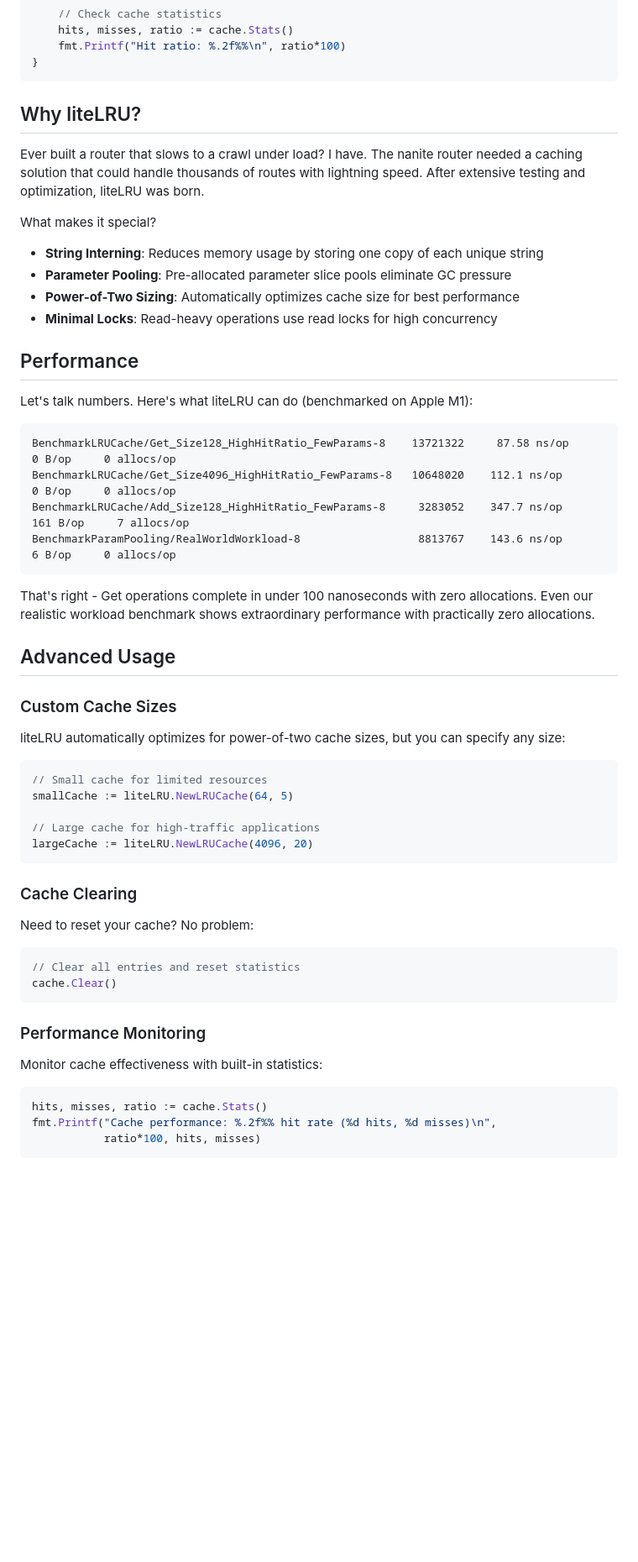
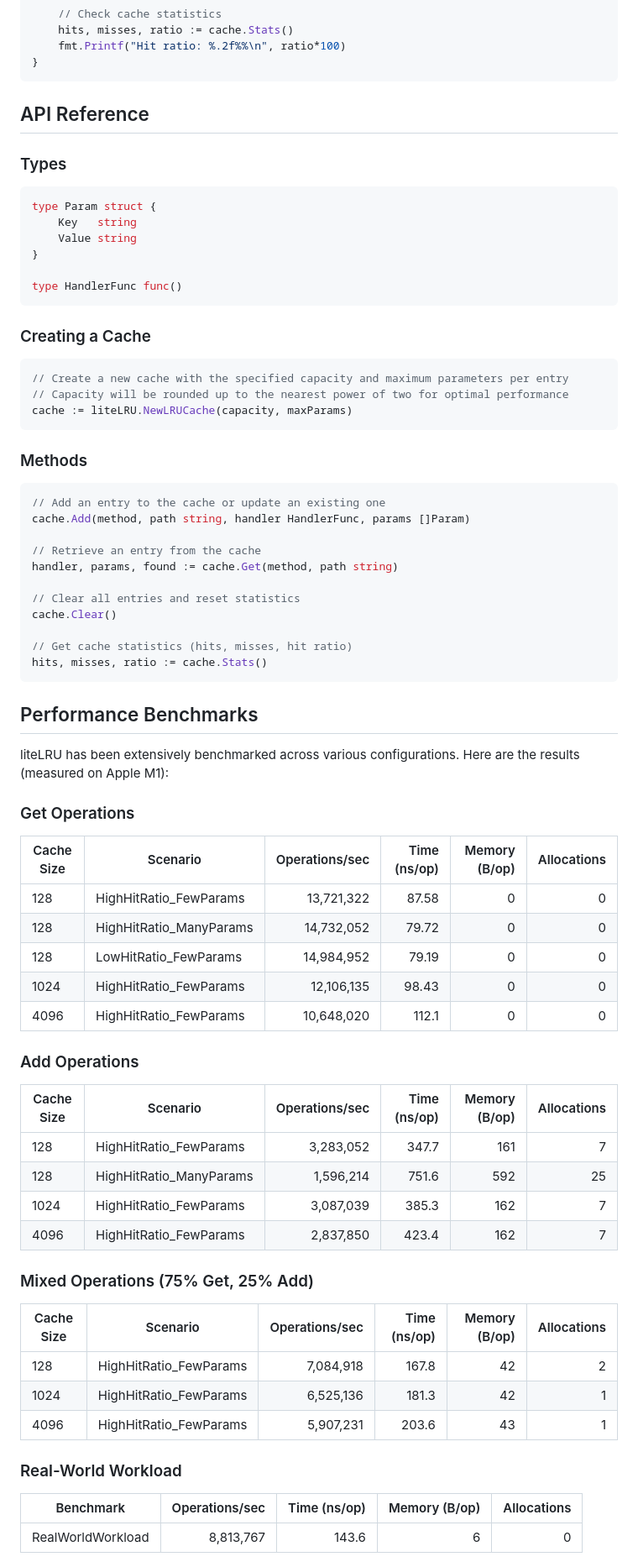
Before and after one commit to xDarkicex/liteLRU, a Markdown page: README.md, the part around the change printed below. Shown: that part at 84% size. Drawn GitHub-style; blank space fills up the shorter version.

Commit message:
improve readme

````diff
--- a/README.md
+++ b/README.md
@@ -53,59 +53,77 @@ func main() {
 }
 ```
 
-## Why liteLRU?
+## API Reference
 
-Ever built a router that slows to a crawl under load? I have. The nanite router needed a caching solution that could handle thousands of routes with lightning speed. After extensive testing and optimization, liteLRU was born.
+### Types
 
-What makes it special?
+```go
+type Param struct {
+    Key   string
+    Value string
+}
 
-- **String Interning**: Reduces memory usage by storing one copy of each unique string
-- **Parameter Pooling**: Pre-allocated parameter slice pools eliminate GC pressure
-- **Power-of-Two Sizing**: Automatically optimizes cache size for best performance
-- **Minimal Locks**: Read-heavy operations use read locks for high concurrency
-
-## Performance
-
-Let's talk numbers. Here's what liteLRU can do (benchmarked on Apple M1):
-
-```
-BenchmarkLRUCache/Get_Size128_HighHitRatio_FewParams-8    13721322     87.58 ns/op     0 B/op     0 allocs/op
-BenchmarkLRUCache/Get_Size4096_HighHitRatio_FewParams-8   10648020    112.1 ns/op      0 B/op     0 allocs/op
-BenchmarkLRUCache/Add_Size128_HighHitRatio_FewParams-8     3283052    347.7 ns/op    161 B/op     7 allocs/op
-BenchmarkParamPooling/RealWorldWorkload-8                  8813767    143.6 ns/op      6 B/op     0 allocs/op
+type HandlerFunc func()
 ```
 
-That's right - Get operations complete in under 100 nanoseconds with zero allocations. Even our realistic workload benchmark shows extraordinary performance with practically zero allocations.
-
-## Advanced Usage
-
-### Custom Cache Sizes
-
-liteLRU automatically optimizes for power-of-two cache sizes, but you can specify any size:
+### Creating a Cache
 
 ```go
-// Small cache for limited resources
-smallCache := liteLRU.NewLRUCache(64, 5)
-
-// Large cache for high-traffic applications
-largeCache := liteLRU.NewLRUCache(4096, 20)
+// Create a new cache with the specified capacity and maximum parameters per entry
+// Capacity will be rounded up to the nearest power of two for optimal performance
+cache := liteLRU.NewLRUCache(capacity, maxParams)
 ```
 
-### Cache Clearing
-
-Need to reset your cache? No problem:
+### Methods
 
 ```go
+// Add an entry to the cache or update an existing one
+cache.Add(method, path string, handler HandlerFunc, params []Param)
+
+// Retrieve an entry from the cache
+handler, params, found := cache.Get(method, path string)
+
 // Clear all entries and reset statistics
 cache.Clear()
+
+// Get cache statistics (hits, misses, hit ratio)
+hits, misses, ratio := cache.Stats()
 ```
 
-### Performance Monitoring
+## Performance Benchmarks
 
-Monitor cache effectiveness with built-in statistics:
+liteLRU has been extensively benchmarked across various configurations. Here are the results (measured on Apple M1):
 
-```go
-hits, misses, ratio := cache.Stats()
-fmt.Printf("Cache performance: %.2f%% hit rate (%d hits, %d misses)\n",
-           ratio*100, hits, misses)
-```
+### Get Operations
+
+| Cache Size | Scenario                 | Operations/sec | Time (ns/op) | Memory (B/op) | Allocations |
+|------------|--------------------------|---------------:|-------------:|--------------:|------------:|
+| 128        | HighHitRatio_FewParams   | 13,721,322     | 87.58        | 0             | 0           |
+| 128        | HighHitRatio_ManyParams  | 14,732,052     | 79.72        | 0             | 0           |
+| 128        | LowHitRatio_FewParams    | 14,984,952     | 79.19        | 0             | 0           |
+| 1024       | HighHitRatio_FewParams   | 12,106,135     | 98.43        | 0             | 0           |
+| 4096       | HighHitRatio_FewParams   | 10,648,020     | 112.1        | 0             | 0           |
+
+### Add Operations
+
+| Cache Size | Scenario                 | Operations/sec | Time (ns/op) | Memory (B/op) | Allocations |
+|------------|--------------------------|---------------:|-------------:|--------------:|------------:|
+| 128        | HighHitRatio_FewParams   | 3,283,052      | 347.7        | 161           | 7           |
+| 128        | HighHitRatio_ManyParams  | 1,596,214      | 751.6        | 592           | 25          |
+| 1024       | HighHitRatio_FewParams   | 3,087,039      | 385.3        | 162           | 7           |
+| 4096       | HighHitRatio_FewParams   | 2,837,850      | 423.4        | 162           | 7           |
+
+### Mixed Operations (75% Get, 25% Add)
+
+| Cache Size | Scenario                 | Operations/sec | Time (ns/op) | Memory (B/op) | Allocations |
+|------------|--------------------------|---------------:|-------------:|--------------:|------------:|
+| 128        | HighHitRatio_FewParams   | 7,084,918      | 167.8        | 42            | 2           |
+| 1024       | HighHitRatio_FewParams   | 6,525,136      | 181.3        | 42            | 1           |
+| 4096       | HighHitRatio_FewParams   | 5,907,231      | 203.6        | 43            | 1           |
+
+### Real-World Workload
+
+| Benchmark              | Operations/sec | Time (ns/op) | Memory (B/op) | Allocations |
+|------------------------|---------------:|-------------:|--------------:|------------:|
+| RealWorldWorkload      | 8,813,767      | 143.6        | 6             | 0           |
+
````
Also changed, not shown: other parts of README.md (+138 -30 lines).
